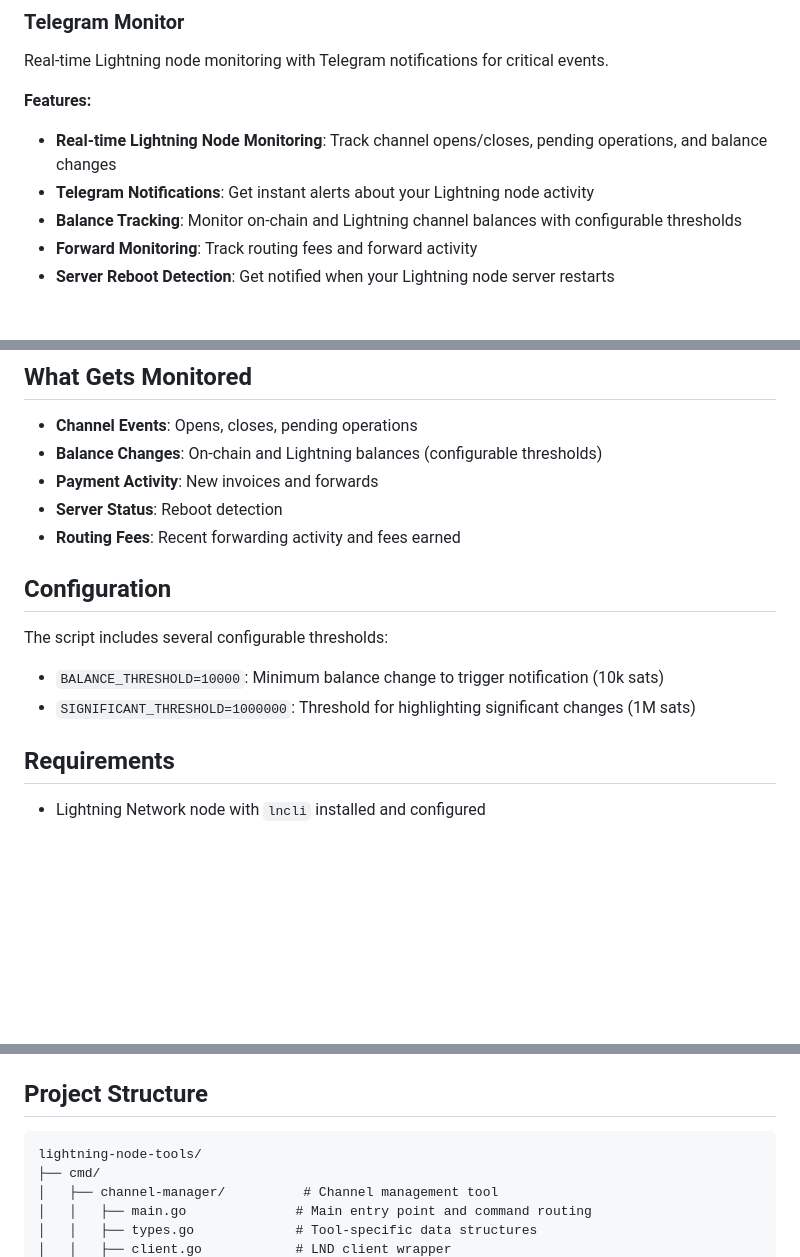
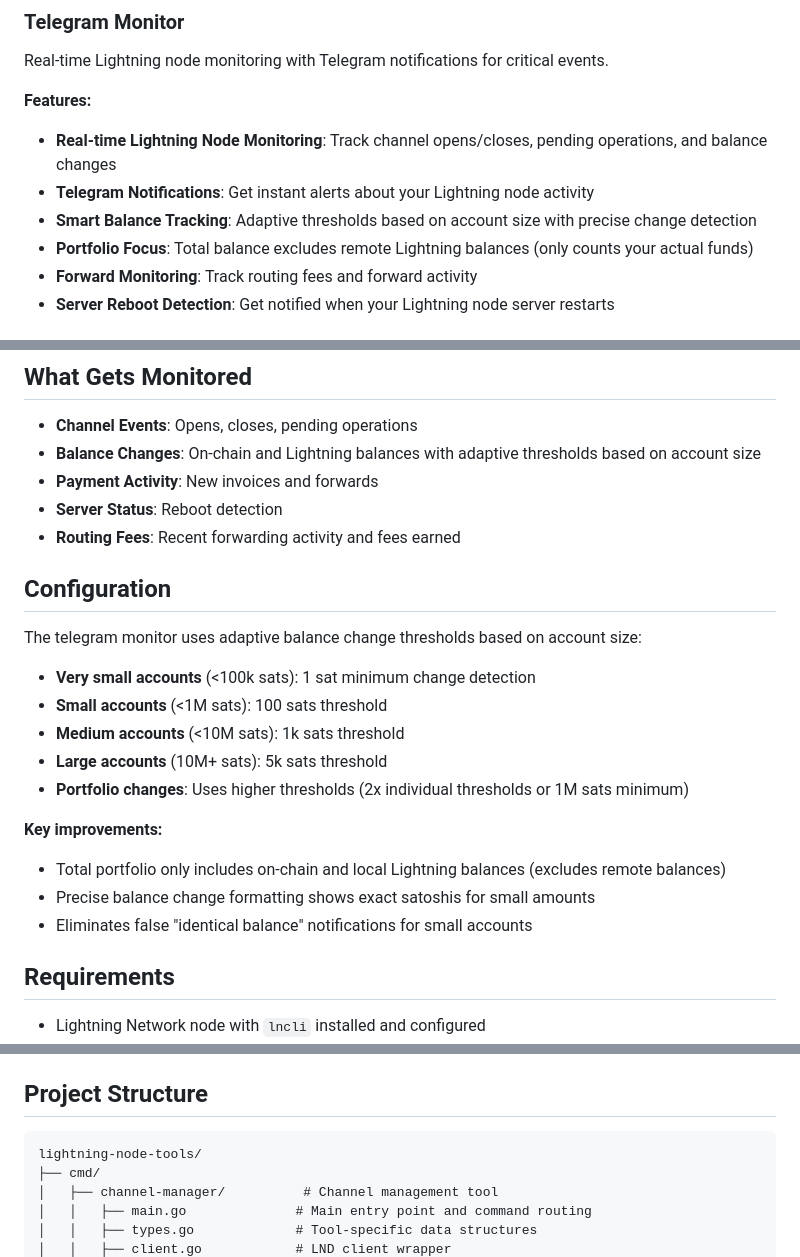
Before and after one commit to brewgator/lightning-node-tools, a Markdown page: README.md, 3 parts joined by grey strips. GitHub-like rendering; blank space fills up the shorter version.

Commit message:
readme cleanup

````diff
--- a/README.md
+++ b/README.md
@@ -23,7 +23,8 @@ Real-time Lightning node monitoring with Telegram notifications for critical eve
 
 - **Real-time Lightning Node Monitoring**: Track channel opens/closes, pending operations, and balance changes
 - **Telegram Notifications**: Get instant alerts about your Lightning node activity
-- **Balance Tracking**: Monitor on-chain and Lightning channel balances with configurable thresholds
+- **Smart Balance Tracking**: Adaptive thresholds based on account size with precise change detection
+- **Portfolio Focus**: Total balance excludes remote Lightning balances (only counts your actual funds)
 - **Forward Monitoring**: Track routing fees and forward activity
 - **Server Reboot Detection**: Get notified when your Lightning node server restarts
 
@@ -292,17 +293,26 @@ You can still use the original bash script:
 ## What Gets Monitored
 
 - **Channel Events**: Opens, closes, pending operations
-- **Balance Changes**: On-chain and Lightning balances (configurable thresholds)
+- **Balance Changes**: On-chain and Lightning balances with adaptive thresholds based on account size
 - **Payment Activity**: New invoices and forwards
 - **Server Status**: Reboot detection
 - **Routing Fees**: Recent forwarding activity and fees earned
 
 ## Configuration
 
-The script includes several configurable thresholds:
+The telegram monitor uses adaptive balance change thresholds based on account size:
 
-- `BALANCE_THRESHOLD=10000`: Minimum balance change to trigger notification (10k sats)
-- `SIGNIFICANT_THRESHOLD=1000000`: Threshold for highlighting significant changes (1M sats)
+- **Very small accounts** (<100k sats): 1 sat minimum change detection
+- **Small accounts** (<1M sats): 100 sats threshold
+- **Medium accounts** (<10M sats): 1k sats threshold
+- **Large accounts** (10M+ sats): 5k sats threshold
+- **Portfolio changes**: Uses higher thresholds (2x individual thresholds or 1M sats minimum)
+
+**Key improvements:**
+
+- Total portfolio only includes on-chain and local Lightning balances (excludes remote balances)
+- Precise balance change formatting shows exact satoshis for small amounts
+- Eliminates false "identical balance" notifications for small accounts
 
 ## Requirements
 
@@ -318,7 +328,7 @@ The script includes several configurable thresholds:
 
 ## Project Structure
 
-```
+```text
 lightning-node-tools/
 ├── cmd/
 │   ├── channel-manager/          # Channel management tool
````
Also changed, not shown: other parts of README.md (+2 -2 lines).
